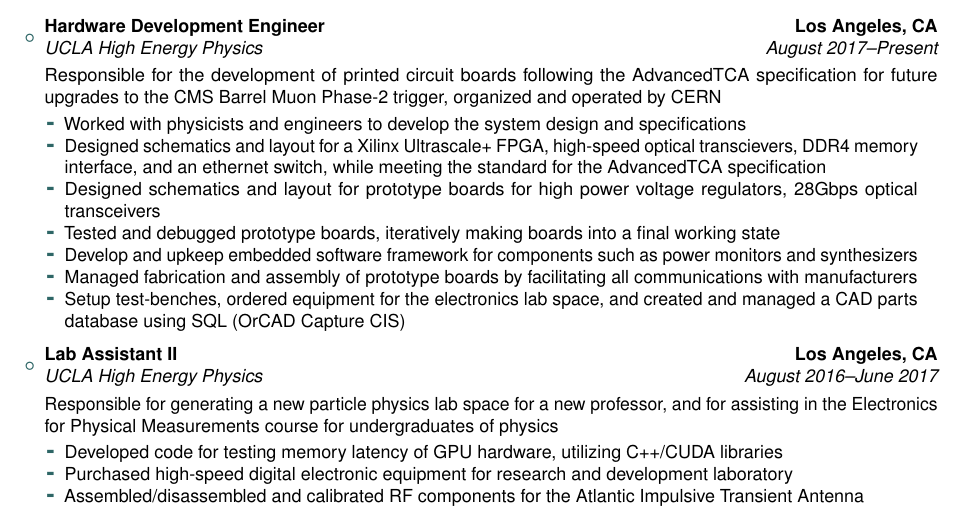
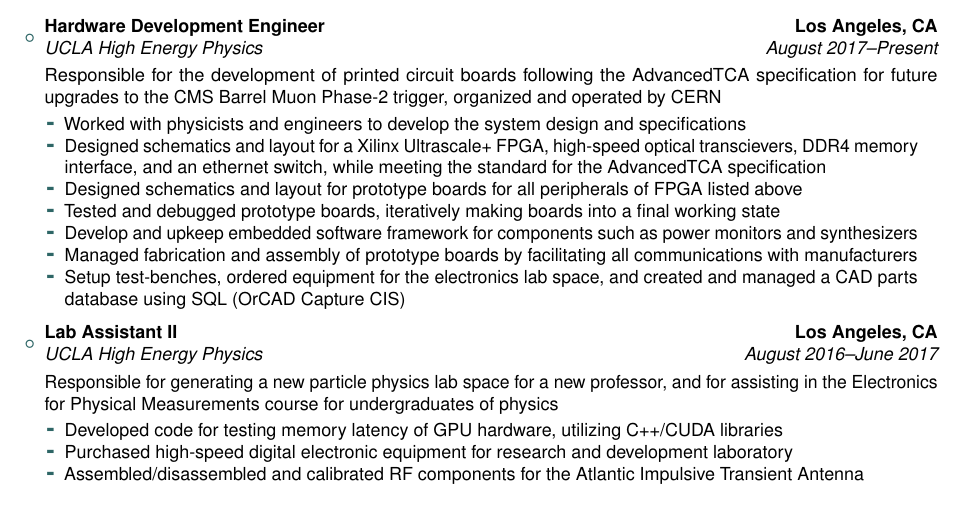
Before and after one commit to maxxtepper/job_generator, a LaTeX CV (resume_mtepper_v0.tex): part of the page, cut so that both start at the same text. Compiled offline with pdfLaTeX.

Commit message:
updated resume

```diff
--- a/resume_mtepper_v0.tex
+++ b/resume_mtepper_v0.tex
@@ -82,7 +82,7 @@
 \begin{itemize}
 \item Worked with physicists and engineers to develop the system design and specifications
 \item Designed schematics and layout for a Xilinx Ultrascale+ FPGA, high-speed optical transcievers, DDR4 memory interface, and an ethernet switch, while meeting the standard for the AdvancedTCA specification
-\item Designed schematics and layout for prototype boards for high power voltage regulators, 28Gbps optical transceivers
+\item Designed schematics and layout for prototype boards for all peripherals of FPGA listed above
 \item Tested and debugged prototype boards, iteratively making boards into a final working state
 \item Develop and upkeep embedded software framework for components such as power monitors and synthesizers
 \item Managed fabrication and assembly of prototype boards by facilitating all communications with manufacturers
```
Also changed, not shown: resume_mtepper_v0.pdf.
